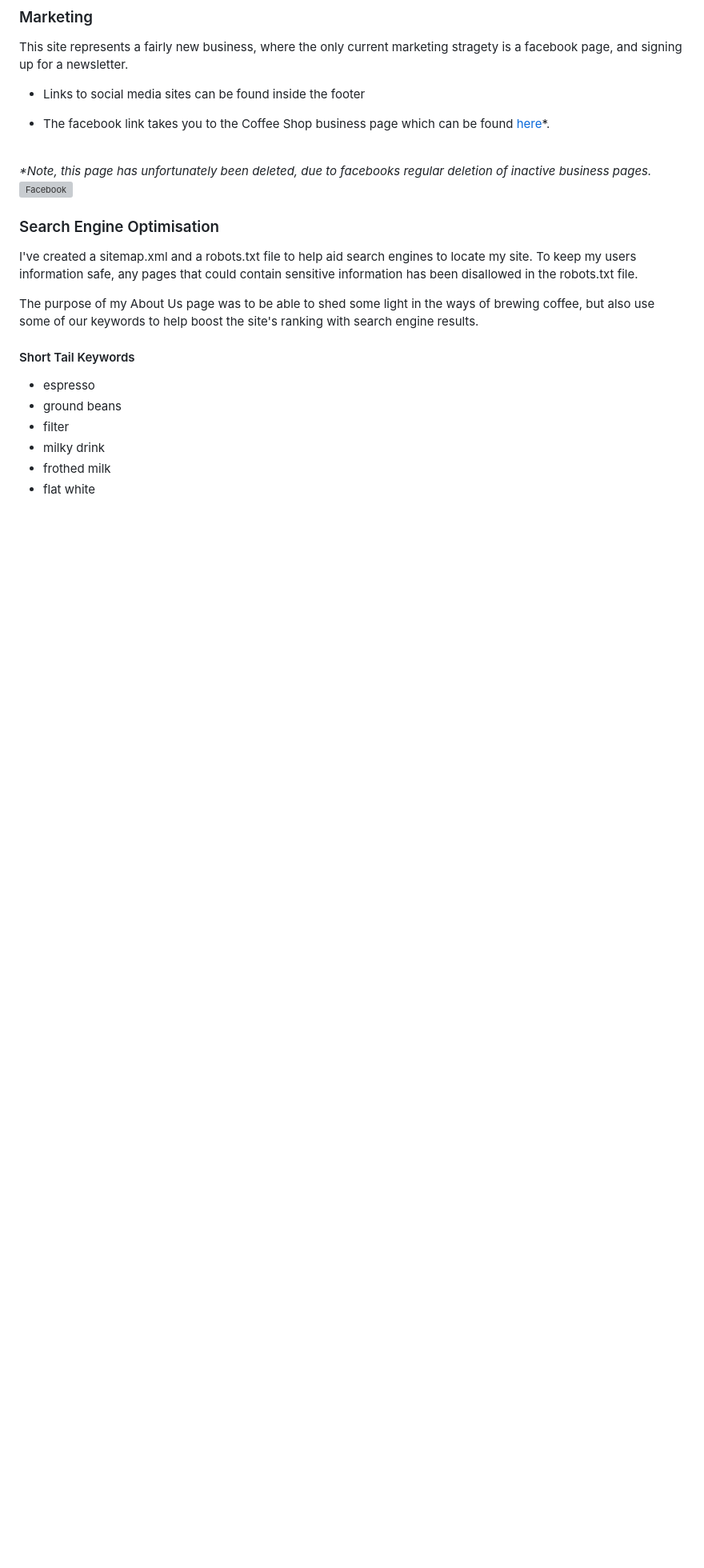
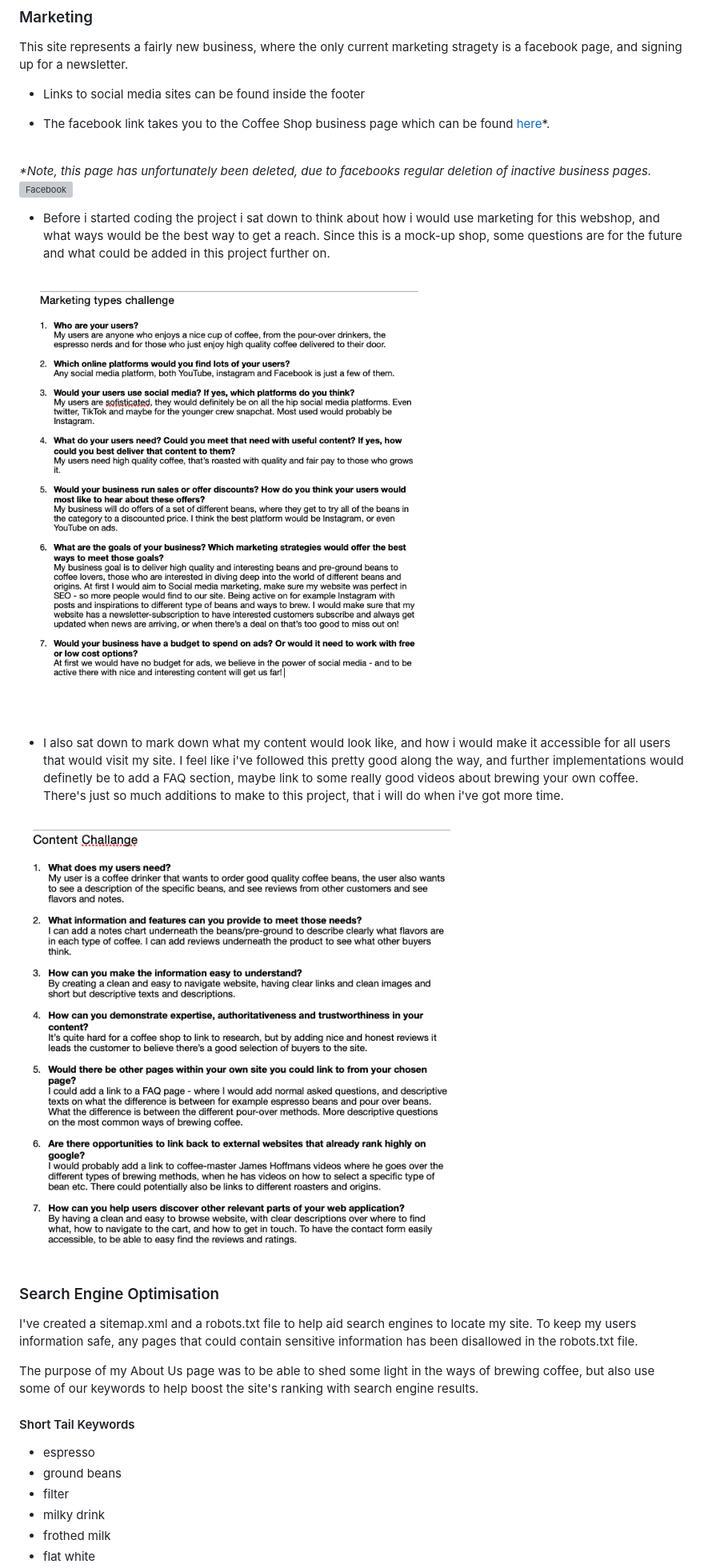
Before and after one commit to jessicafransson/coffee-shop, a Markdown page: README.md, the part around the change printed below. Shown: that part at 80% size. Rendered like a GitHub page; pictures changed too: assets/content.png (added), assets/marketingtype.png (added); blank space fills up the shorter version; grey boxes are pictures that could not be loaded.

Commit message:
added content and marketing section for the readme, with my pre code planning for this project

```diff
--- a/README.md
+++ b/README.md
@@ -211,6 +213,14 @@ This site represents a fairly new business, where the only current marketing str
 <i>*Note, this page has unfortunately been deleted, due to facebooks regular deletion of inactive business pages.</i>
 
 ![Facebook](media/coffeeshopfacebook.png)
+
+- Before i started coding the project i sat down to think about how i would use marketing for this webshop, and what ways would be the best way to get a reach. Since this is a mock-up shop, some questions are for the future and what could be added in this project further on.
+
+![marketing](assets/marketingtype.png)
+
+- I also sat down to mark down what my content would look like, and how i would make it accessible for all users that would visit my site. I feel like i've followed this pretty good along the way, and further implementations would definetly be to add a FAQ section, maybe link to some really good videos about brewing your own coffee. There's just so much additions to make to this project, that i will do when i've got more time.
+
+![content](assets/content.png)
 
 ### Search Engine Optimisation
 
```
Also changed, not shown: other parts of README.md (+3 -1 lines), assets/colorscheme.png (added).
